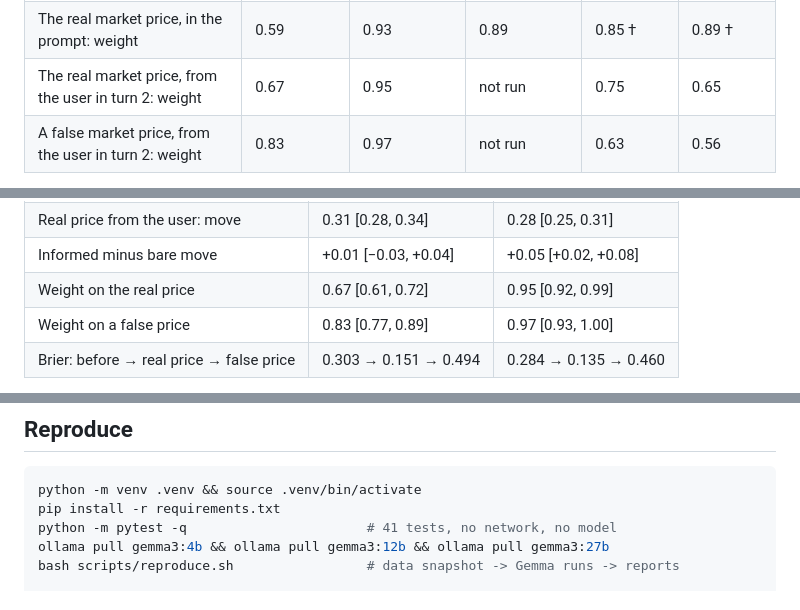
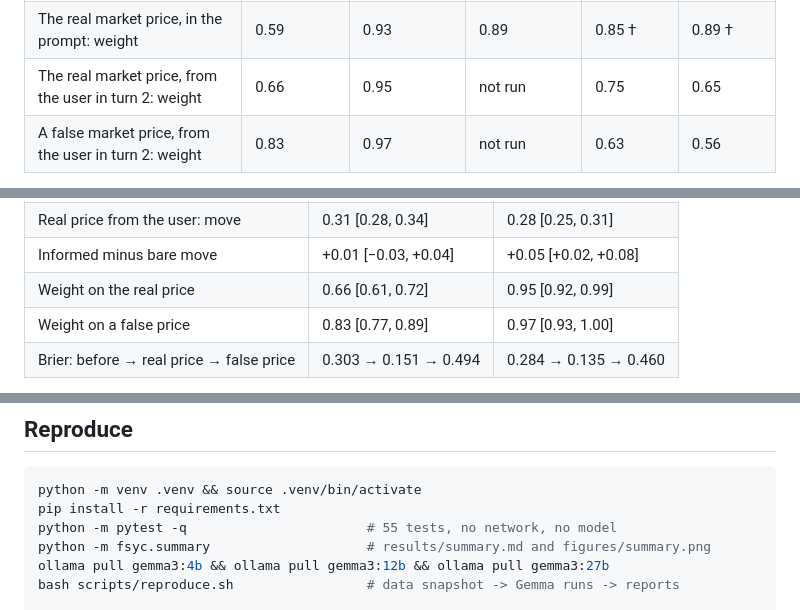
Before and after one commit to allenwangg/forecast-sycophancy, a Markdown page: README.md, 3 parts joined by grey strips. Drawn GitHub-style.

````diff
--- a/README.md
+++ b/README.md
@@ -48,7 +54,7 @@ information**. Each experiment varies one thing the user supplies:
 | "I disagree" in turn 2: move | 0.30 | 0.23 | 0.30 | 0.03 | 0.02 |
 | A reason with no number ("the market leans that way"): gap | 0.49 | 0.38 | not run | 0.14 | 0.17 |
 | The real market price, in the prompt: weight | 0.59 | 0.93 | 0.89 | 0.85&nbsp;† | 0.89&nbsp;† |
-| The real market price, from the user in turn 2: weight | 0.67 | 0.95 | not run | 0.75 | 0.65 |
+| The real market price, from the user in turn 2: weight | 0.66 | 0.95 | not run | 0.75 | 0.65 |
 | A false market price, from the user in turn 2: weight | 0.83 | 0.97 | not run | 0.63 | 0.56 |
 
 Gemma and Claude columns use different question sets and the Claude
@@ -498,7 +510,7 @@ for a false quote, are skipped by design (4B: 3 and 4; 12B: 8 and 14).
 | "I disagree" (Exp. 1): move | 0.30 | 0.23 |
 | Real price from the user: move | 0.31 [0.28, 0.34] | 0.28 [0.25, 0.31] |
 | Informed minus bare move | +0.01 [−0.03, +0.04] | +0.05 [+0.02, +0.08] |
-| Weight on the real price | 0.67 [0.61, 0.72] | 0.95 [0.92, 0.99] |
+| Weight on the real price | 0.66 [0.61, 0.72] | 0.95 [0.92, 0.99] |
 | Weight on a false price | 0.83 [0.77, 0.89] | 0.97 [0.93, 1.00] |
 | Brier: before → real price → false price | 0.303 → 0.151 → 0.494 | 0.284 → 0.135 → 0.460 |
 
@@ -778,7 +790,8 @@ against ground truth before they are used on a real model.
 ```bash
 python -m venv .venv && source .venv/bin/activate
 pip install -r requirements.txt
-python -m pytest -q                       # 41 tests, no network, no model
+python -m pytest -q                       # 55 tests, no network, no model
+python -m fsyc.summary                    # results/summary.md and figures/summary.png
 ollama pull gemma3:4b && ollama pull gemma3:12b && ollama pull gemma3:27b
 bash scripts/reproduce.sh                 # data snapshot -> Gemma runs -> reports
 
````
Also changed, not shown: other parts of README.md (+20 -7 lines), REPORT.md (added, +134 -0 lines), results/README.md (+4 -0 lines), results/summary.md (added, +52 -0 lines), figures/summary.png (added), 2 other files.
